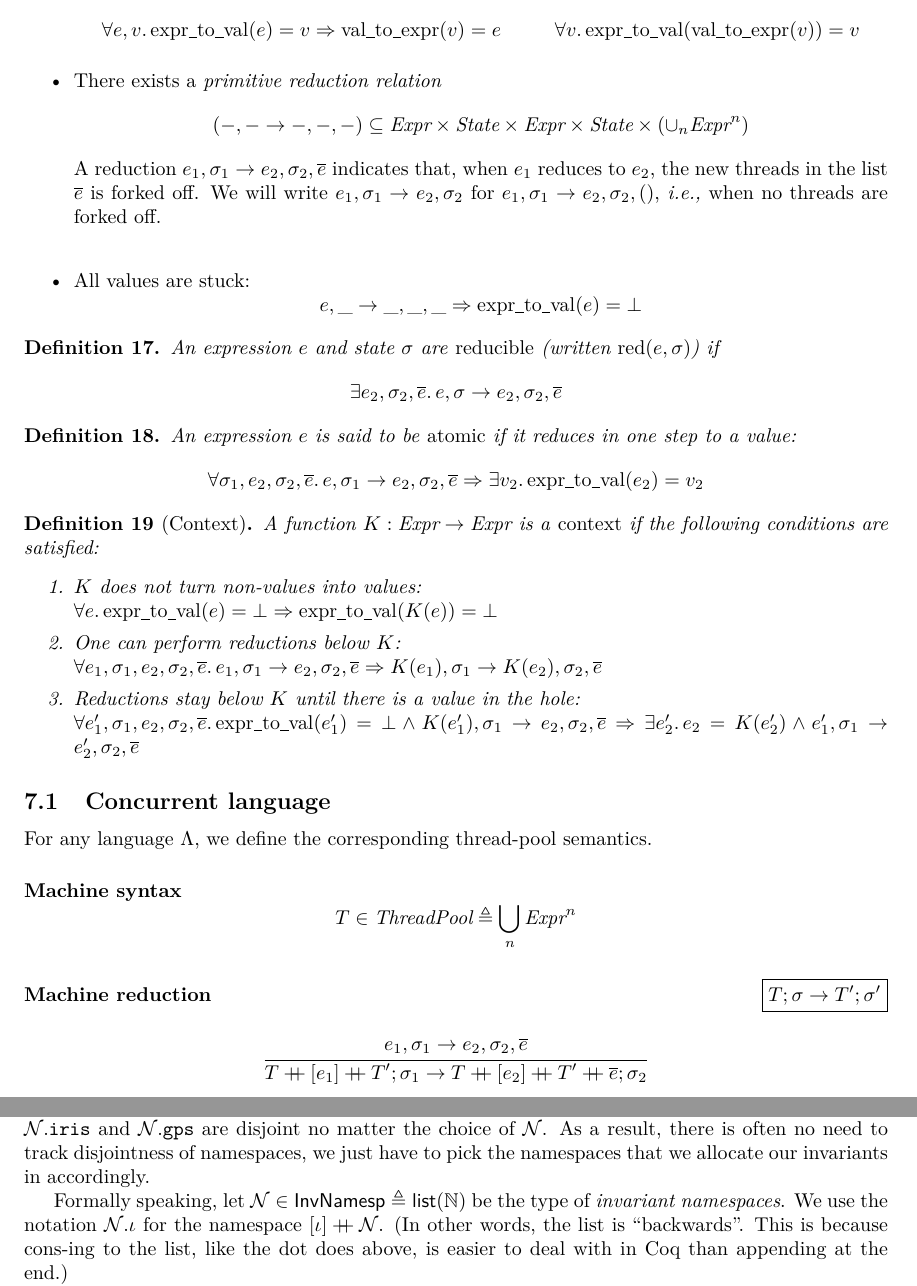
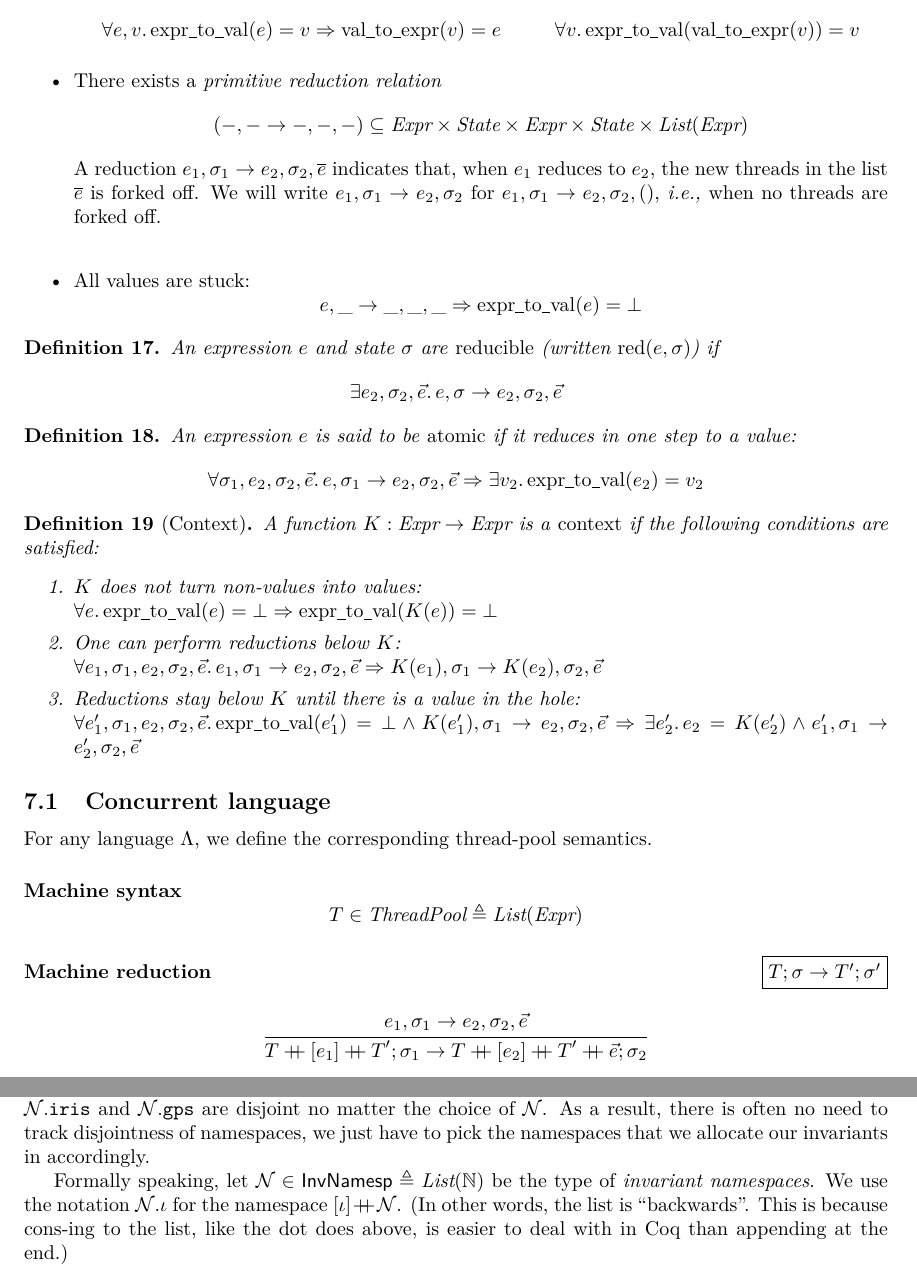
Before and after one commit to izgzhen/iris-coq, a LaTeX document (docs/iris.tex, which reads docs/iris.sty, docs/language.tex, docs/program-logic.tex): two parts of pages 19 and 24 of 26, joined at a grey line, cut so that both start at the same text. Compiled offline with pdfLaTeX.

Commit message:
Define \List macro and use the more commonly used \vec for denoting lists.

```diff
--- a/docs/iris.sty
+++ b/docs/iris.sty
@@ -138,6 +138,9 @@
 \newcommand{\Expr}{\textdom{Expr}}
 \newcommand{\Var}{\textdom{Var}}
 \newcommand{\ThreadPool}{\textdom{ThreadPool}}
+
+% List
+\newcommand{\List}{\ensuremath{\textdom{List}}}
 
 \newcommand{\cofe}{T}
 \newcommand{\cofeB}{U}
--- a/docs/language.tex
+++ b/docs/language.tex
@@ -10,7 +8,7 @@ A \emph{language} $\Lang$ consists of a set \Expr{} of \emph{expressions} (metav
 {\All \expr, \val. \toval(\expr) = \val \Ra \ofval(\val) = \expr} \and
 {\All\val. \toval(\ofval(\val)) = \val}
 \end{mathpar}
-\item There exists a \emph{primitive reduction relation} \[(-,- \step -,-,-) \subseteq \Expr \times \State \times \Expr \times \State \times (\cup_n \Expr^n)\]
+\item There exists a \emph{primitive reduction relation} \[(-,- \step -,-,-) \subseteq \Expr \times \State \times \Expr \times \State \times \List(\Expr)\]
   A reduction $\expr_1, \state_1 \step \expr_2, \state_2, \overline\expr$ indicates that, when $\expr_1$ reduces to $\expr_2$, the new threads in the list $\overline\expr$ is forked off.
   We will write $\expr_1, \state_1 \step \expr_2, \state_2$ for $\expr_1, \state_1 \step \expr_2, \state_2, ()$, \ie when no threads are forked off. \\
 \item All values are stuck:
@@ -19,12 +17,12 @@ A \emph{language} $\Lang$ consists of a set \Expr{} of \emph{expressions} (metav
 
 \begin{defn}
   An expression $\expr$ and state $\state$ are \emph{reducible} (written $\red(\expr, \state)$) if
-  \[ \Exists \expr_2, \state_2, \bar\expr. \expr,\state \step \expr_2,\state_2,\bar\expr \]
+  \[ \Exists \expr_2, \state_2, \vec\expr. \expr,\state \step \expr_2,\state_2,\vec\expr \]
 \end{defn}
 
 \begin{defn}
   An expression $\expr$ is said to be \emph{atomic} if it reduces in one step to a value:
-  \[ \All\state_1, \expr_2, \state_2, \bar\expr. \expr, \state_1 \step \expr_2, \state_2, \bar\expr \Ra \Exists \val_2. \toval(\expr_2) = \val_2 \]
+  \[ \All\state_1, \expr_2, \state_2, \vec\expr. \expr, \state_1 \step \expr_2, \state_2, \vec\expr \Ra \Exists \val_2. \toval(\expr_2) = \val_2 \]
 \end{defn}
 
 \begin{defn}[Context]
@@ -33,9 +31,9 @@ A \emph{language} $\Lang$ consists of a set \Expr{} of \emph{expressions} (metav
   \item $\lctx$ does not turn non-values into values:\\
     $\All\expr. \toval(\expr) = \bot \Ra \toval(\lctx(\expr)) = \bot $
   \item One can perform reductions below $\lctx$:\\
-    $\All \expr_1, \state_1, \expr_2, \state_2, \bar\expr. \expr_1, \state_1 \step \expr_2,\state_2,\bar\expr \Ra \lctx(\expr_1), \state_1 \step \lctx(\expr_2),\state_2,\bar\expr $
+    $\All \expr_1, \state_1, \expr_2, \state_2, \vec\expr. \expr_1, \state_1 \step \expr_2,\state_2,\vec\expr \Ra \lctx(\expr_1), \state_1 \step \lctx(\expr_2),\state_2,\vec\expr $
   \item Reductions stay below $\lctx$ until there is a value in the hole:\\
-    $\All \expr_1', \state_1, \expr_2, \state_2, \bar\expr. \toval(\expr_1') = \bot \land \lctx(\expr_1'), \state_1 \step \expr_2,\state_2,\bar\expr \Ra \Exists\expr_2'. \expr_2 = \lctx(\expr_2') \land \expr_1', \state_1 \step \expr_2',\state_2,\bar\expr $
+    $\All \expr_1', \state_1, \expr_2, \state_2, \vec\expr. \toval(\expr_1') = \bot \land \lctx(\expr_1'), \state_1 \step \expr_2,\state_2,\vec\expr \Ra \Exists\expr_2'. \expr_2 = \lctx(\expr_2') \land \expr_1', \state_1 \step \expr_2',\state_2,\vec\expr $
   \end{enumerate}
 \end{defn}
 
@@ -45,14 +43,14 @@ For any language $\Lang$, we define the corresponding thread-pool semantics.
 
 \paragraph{Machine syntax}
 \[
-	\tpool \in \ThreadPool \eqdef \bigcup_n \Expr^n
+	\tpool \in \ThreadPool \eqdef \List(\Expr)
 \]
 
 \judgment[Machine reduction]{\cfg{\tpool}{\state} \step
   \cfg{\tpool'}{\state'}}
 \begin{mathpar}
 \infer
-  {\expr_1, \state_1 \step \expr_2, \state_2, \bar\expr}
+  {\expr_1, \state_1 \step \expr_2, \state_2, \vec\expr}
   {\cfg{\tpool \dplus [\expr_1] \dplus \tpool'}{\state_1} \step
-     \cfg{\tpool \dplus [\expr_2] \dplus \tpool' \dplus \bar\expr}{\state_2}}
+     \cfg{\tpool \dplus [\expr_2] \dplus \tpool' \dplus \vec\expr}{\state_2}}
 \end{mathpar}
--- a/docs/program-logic.tex
+++ b/docs/program-logic.tex
@@ -369,7 +369,7 @@ Furthermore, we will often know that namespaces are \emph{disjoint} just by look
 The namespaces $\namesp.\texttt{iris}$ and $\namesp.\texttt{gps}$ are disjoint no matter the choice of $\namesp$.
 As a result, there is often no need to track disjointness of namespaces, we just have to pick the namespaces that we allocate our invariants in accordingly.
 
-Formally speaking, let $\namesp \in \textlog{InvNamesp} \eqdef \textlog{list}(\mathbb N)$ be the type of \emph{invariant namespaces}.
+Formally speaking, let $\namesp \in \textlog{InvNamesp} \eqdef \List(\mathbb N)$ be the type of \emph{invariant namespaces}.
 We use the notation $\namesp.\iname$ for the namespace $[\iname] \dplus \namesp$.
 (In other words, the list is ``backwards''. This is because cons-ing to the list, like the dot does above, is easier to deal with in Coq than appending at the end.)
 
```
Also changed, not shown: docs/language.tex (2 more changed lines), docs/program-logic.tex (22 more changed lines).
